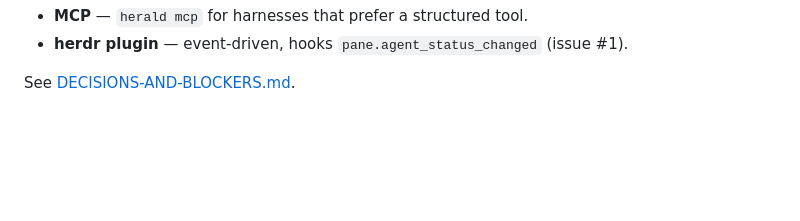
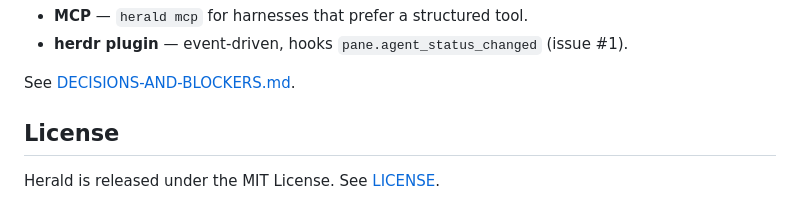
Before and after one commit to marcustut/herald, a Markdown page: README.md, the part around the change. Drawn GitHub-style; blank space fills up the shorter version.

Commit message:
docs: add README license section (#19) (#69)

```diff
--- a/README.md
+++ b/README.md
@@ -111,3 +111,7 @@ each call creates a distinct event.
 - **herdr plugin** — event-driven, hooks `pane.agent_status_changed` (issue #1).
 
 See [DECISIONS-AND-BLOCKERS.md](DECISIONS-AND-BLOCKERS.md).
+
+## License
+
+Herald is released under the MIT License. See [LICENSE](LICENSE).
```
